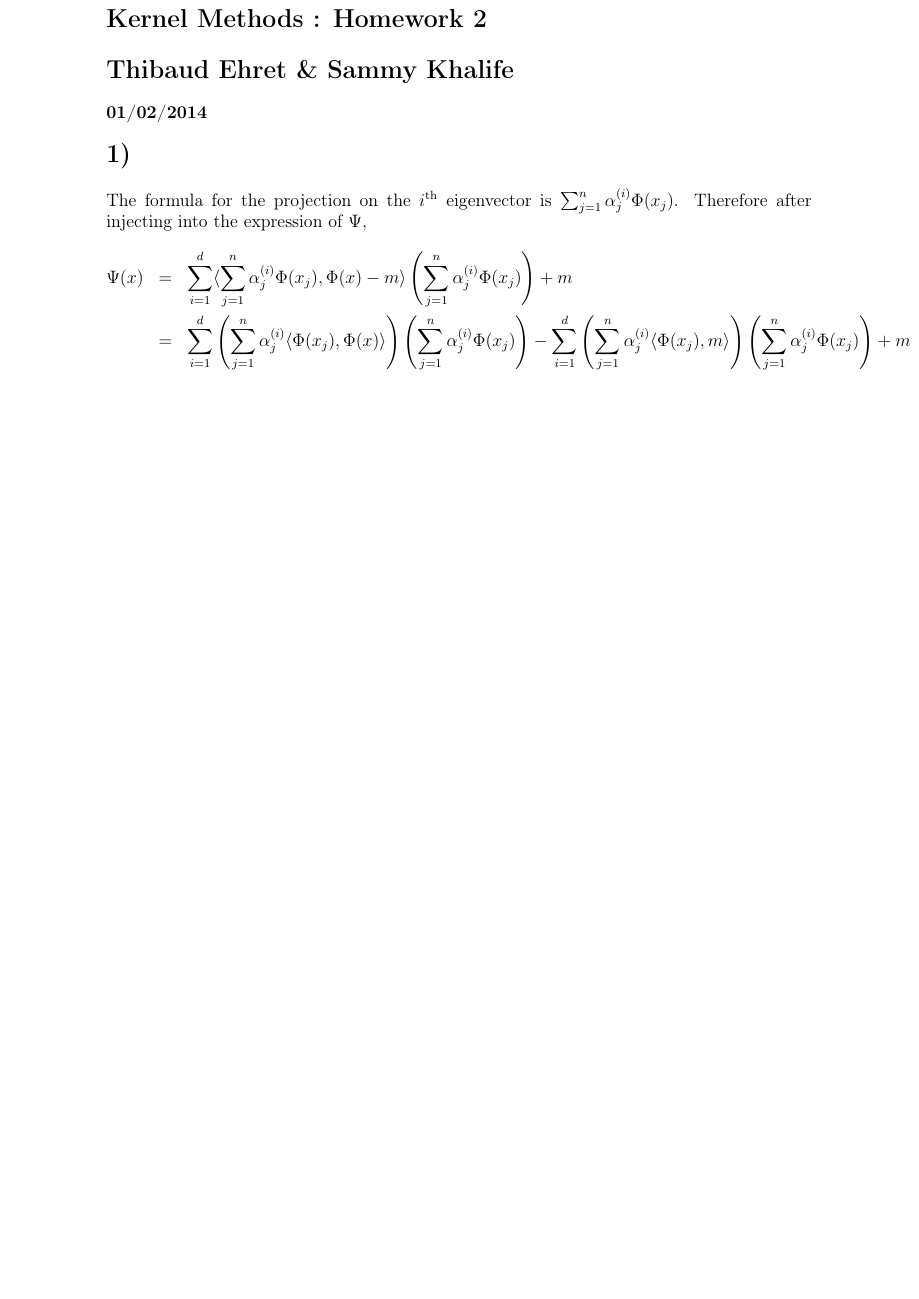
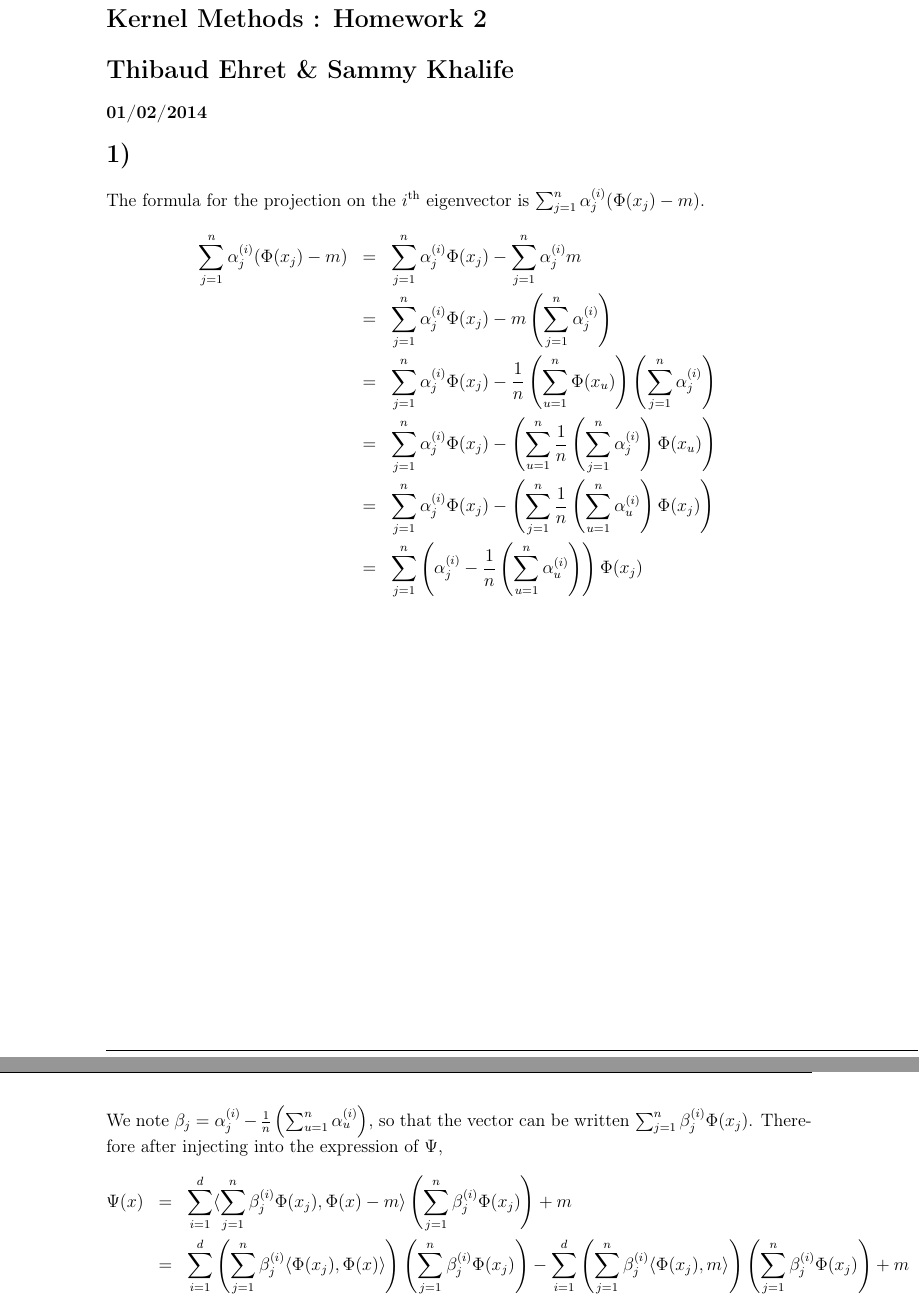
Before and after one commit to Khalife/KernelMethods, a LaTeX document (MVA_Kernel_Methods_HW2_Thibaud_Ehret_Sammy_Khalife.tex): part of page 1 of 2 before the commit and two parts of pages 1 and 2 of 3 after it, the two joined at a grey line, cut so that both start at the same text, the shorter picture padded with empty space. Compiled offline with pdfLaTeX.

Commit message:
correction

```diff
--- a/MVA_Kernel_Methods_HW2_Thibaud_Ehret_Sammy_Khalife.tex
+++ b/MVA_Kernel_Methods_HW2_Thibaud_Ehret_Sammy_Khalife.tex
@@ -82,10 +82,19 @@
 \subsubsection*{01/02/2014}
 
 \section*{1)}
-The formula for the projection on the $i^\text{th}$ eigenvector is $ \sum_{j=1}^{n} \alpha^{(i)}_j \Phi(x_j) $.
+The formula for the projection on the $i^\text{th}$ eigenvector is $ \sum_{j=1}^{n} \alpha^{(i)}_j (\Phi(x_j) - m) $.
+\begin{eqnarray*}
+	 \sum_{j=1}^{n} \alpha^{(i)}_j (\Phi(x_j) - m) &=&  \sum_{j=1}^{n} \alpha^{(i)}_j \Phi(x_j) -\sum_{j=1}^{n} \alpha^{(i)}_j m\\
+	 &=& \sum_{j=1}^{n} \alpha^{(i)}_j \Phi(x_j) - m \left(\sum_{j=1}^{n} \alpha^{(i)}_j\right)\\
+	 &=& \sum_{j=1}^{n} \alpha^{(i)}_j \Phi(x_j) - \frac{1}{n} \left( \sum_{u=1}^{n} \Phi(x_u) \right) \left(\sum_{j=1}^{n} \alpha^{(i)}_j\right)\\
+	 &=& \sum_{j=1}^{n} \alpha^{(i)}_j \Phi(x_j) -  \left( \sum_{u=1}^{n} \frac{1}{n}\left(\sum_{j=1}^{n} \alpha^{(i)}_j\right)\Phi(x_u) \right)\\
+	 &=& \sum_{j=1}^{n} \alpha^{(i)}_j \Phi(x_j) -  \left( \sum_{j=1}^{n} \frac{1}{n}\left(\sum_{u=1}^{n} \alpha^{(i)}_u\right)\Phi(x_j) \right)\\
+	 &=& \sum_{j=1}^{n} \left(\alpha^{(i)}_j - \frac{1}{n}\left(\sum_{u=1}^{n} \alpha^{(i)}_u\right)\right)\Phi(x_j)
+\end{eqnarray*}
+We note $\beta_j = \alpha^{(i)}_j - \frac{1}{n}\left(\sum_{u=1}^{n} \alpha^{(i)}_u\right)$, so that the vector can be written $ \sum_{j=1}^{n} \beta^{(i)}_j \Phi(x_j)$.
 Therefore after injecting into the expression of $\Psi$,
 \begin{eqnarray*}
-	\Psi(x) &=& \sum_{i=1}^d \langle \sum_{j=1}^{n} \alpha^{(i)}_j \Phi(x_j), \Phi(x) - m\rangle \left(\sum_{j=1}^{n} \alpha^{(i)}_j \Phi(x_j)\right)+ m\\
-	&=& \sum_{i=1}^d \left(\sum_{j=1}^{n} \alpha^{(i)}_j \langle \Phi(x_j), \Phi(x) \rangle\right) \left(\sum_{j=1}^{n}\alpha^{(i)}_j \Phi(x_j)\right) - \sum_{i=1}^d \left(\sum_{j=1}^{n} \alpha^{(i)}_j \langle \Phi(x_j), m \rangle\right)\left(\sum_{j=1}^{n}\alpha^{(i)}_j \Phi(x_j)\right)+ m\\
-	&=& \sum_{i=1}^d \left(\sum_{j=1}^{n} \alpha^{(i)}_j K(x_j,x)\right) \left(\sum_{j=1}^{n}\alpha^{(i)}_j \Phi(x_j)\right) - \sum_{i=1}^d \left(\sum_{j=1}^{n} \alpha^{(i)}_j \langle \Phi(x_j), \frac{1}{n}\sum_{u=1}^{n} \Phi(x_u) \rangle\right) \left(\sum_{j=1}^{n}\alpha^{(i)}_j \Phi(x_j)\right)\\
+	\Psi(x) &=& \sum_{i=1}^d \langle \sum_{j=1}^{n} \beta^{(i)}_j \Phi(x_j), \Phi(x) - m\rangle \left(\sum_{j=1}^{n} \beta^{(i)}_j \Phi(x_j) \right)+ m\\
+	&=& \sum_{i=1}^d \left(\sum_{j=1}^{n} \beta^{(i)}_j \langle \Phi(x_j), \Phi(x) \rangle\right) \left(\sum_{j=1}^{n}\beta^{(i)}_j \Phi(x_j)\right) - \sum_{i=1}^d \left(\sum_{j=1}^{n} \beta^{(i)}_j \langle \Phi(x_j), m \rangle\right)\left(\sum_{j=1}^{n}\beta^{(i)}_j \Phi(x_j)\right)+ m\\
+	&=& \sum_{i=1}^d \left(\sum_{j=1}^{n} \beta^{(i)}_j K(x_j,x)\right) \left(\sum_{j=1}^{n}\beta^{(i)}_j \Phi(x_j)\right) - \sum_{i=1}^d \left(\sum_{j=1}^{n} \beta^{(i)}_j \langle \Phi(x_j), \frac{1}{n}\sum_{u=1}^{n} \Phi(x_u) \rangle\right) \left(\sum_{j=1}^{n}\beta^{(i)}_j \Phi(x_j)\right)\\
 	&&+ \frac{1}{n}\sum_{u=1}^{n} \Phi(x_u)\\
```
Also changed, not shown: MVA_Kernel_Methods_HW2_Thibaud_Ehret_Sammy_Khalife.tex (10 more changed lines).
